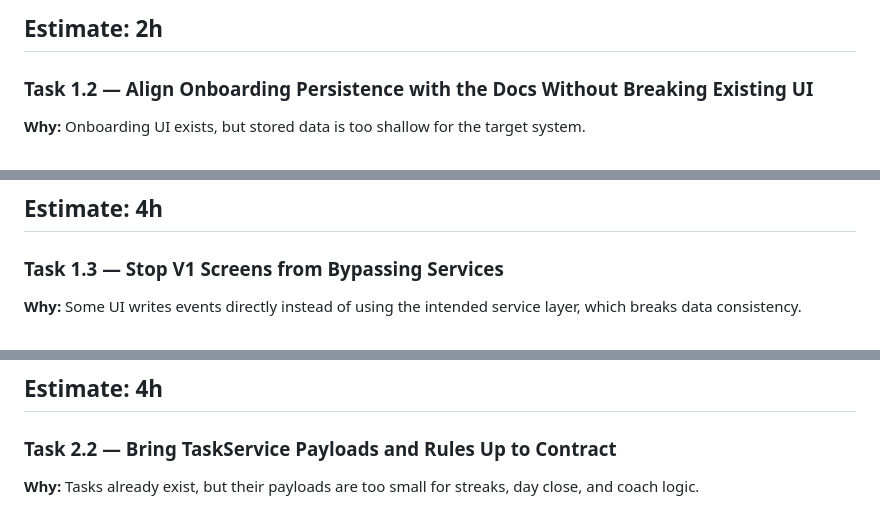
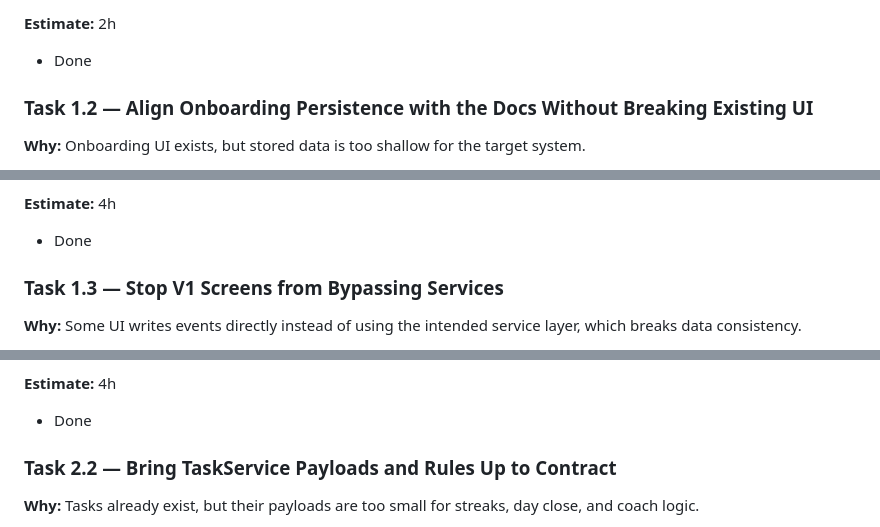
Before and after one commit to Nairitroyavay/optivus2, a Markdown page: todo_V1_V2_V3.md, 3 parts joined by grey strips. Rendered like a GitHub page.

Commit message:
Phases 1 and 2 fully complete ( todo_V1_V2_V3.md )

```diff
--- a/todo_V1_V2_V3.md
+++ b/todo_V1_V2_V3.md
@@ -123,7 +123,7 @@ Firebase console: `/users/{uid}` appears immediately after signup with the requi
 Logs: bootstrap state transitions should go `initializing -> needsOnboarding` for a new user.
 
 **Estimate:** 2h
--
+- Done
 
 ### Task 1.2 — Align Onboarding Persistence with the Docs Without Breaking Existing UI
 **Why:** Onboarding UI exists, but stored data is too shallow for the target system.
@@ -145,7 +145,7 @@ Firebase console: see `/users/{uid}/onboarding/state`, `/users/{uid}/profile/mai
 Logs: final onboarding event should include structured onboarding fields.
 
 **Estimate:** 4h
--
+- Done
 
 ### Task 1.3 — Stop V1 Screens from Bypassing Services
 **Why:** Some UI writes events directly instead of using the intended service layer, which breaks data consistency.
@@ -191,7 +191,7 @@ Logs: replay skips already processed events.
 Manual test: double tap a habit log action should not create duplicate identical events with the same ID.
 
 **Estimate:** 4h
--
+- Done
 
 ### Task 2.2 — Bring TaskService Payloads and Rules Up to Contract
 **Why:** Tasks already exist, but their payloads are too small for streaks, day close, and coach logic.
```
Also changed, not shown: other parts of todo_V1_V2_V3.md (+4 -4 lines).
